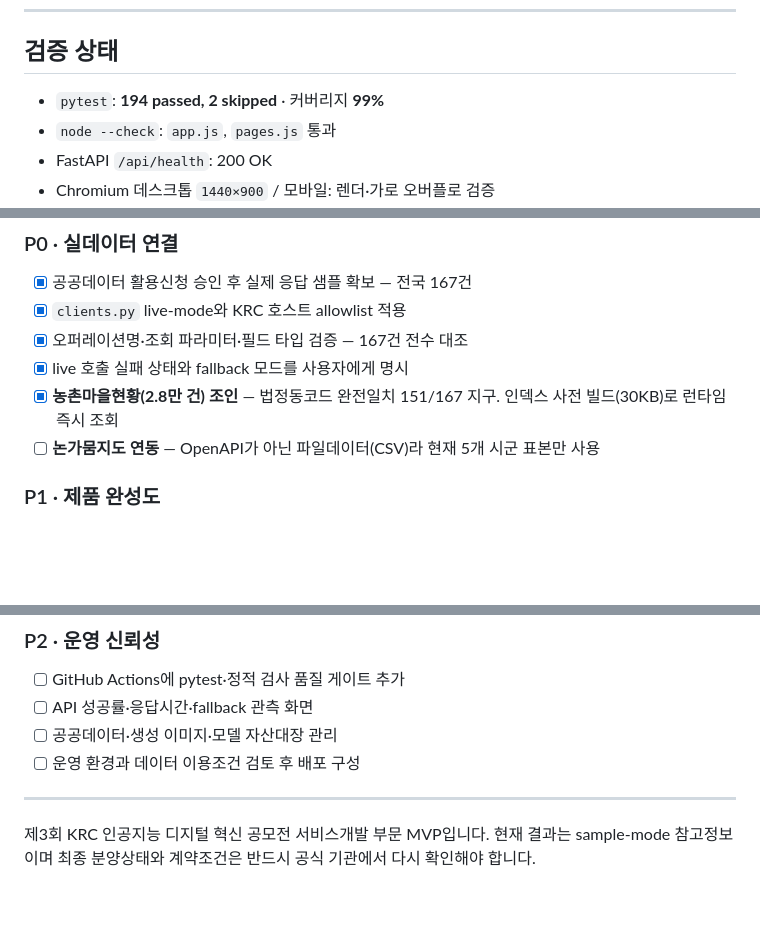
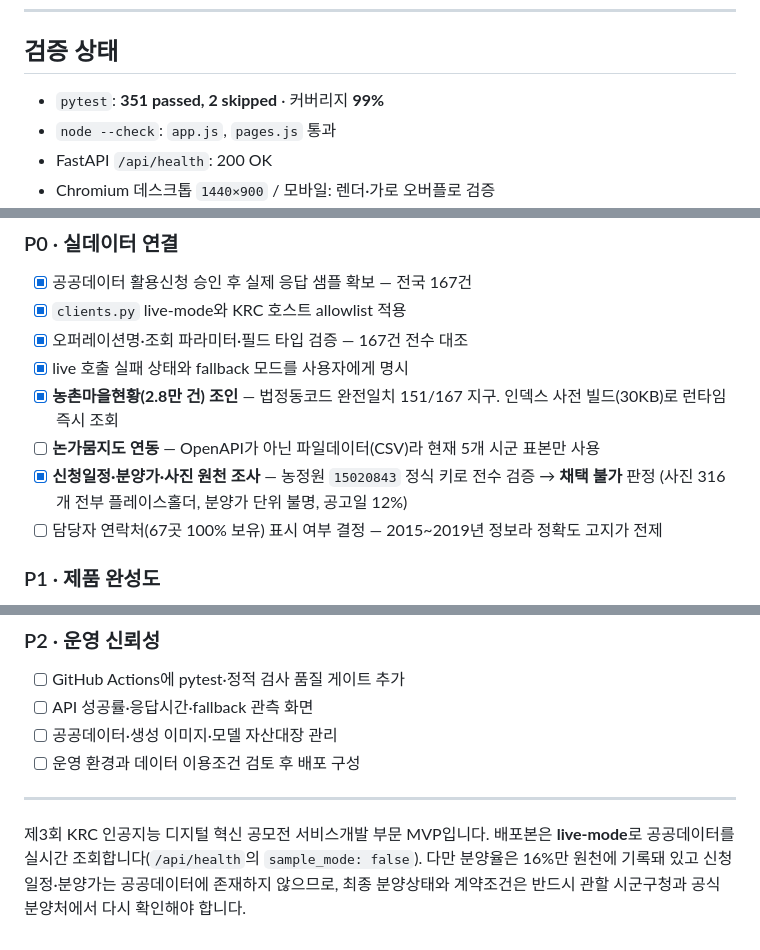
Before and after one commit to Aithor-organization/krc-jeonwonmaeul-finder, a Markdown page: README.md, 3 parts joined by grey strips. Drawn GitHub-style; blank space fills up the shorter version.

```diff
--- a/README.md
+++ b/README.md
@@ -366,7 +434,7 @@ docs/images/                  README용 페이지 캡처
 
 ## 검증 상태
 
-- `pytest`: **194 passed, 2 skipped** · 커버리지 **99%**
+- `pytest`: **351 passed, 2 skipped** · 커버리지 **99%**
 - `node --check`: `app.js`, `pages.js` 통과
 - FastAPI `/api/health`: 200 OK
 - Chromium 데스크톱 `1440×900` / 모바일: 렌더·가로 오버플로 검증
@@ -415,6 +499,8 @@ docs/images/                  README용 페이지 캡처
 - [x] live 호출 실패 상태와 fallback 모드를 사용자에게 명시
 - [x] **농촌마을현황(2.8만 건) 조인** — 법정동코드 완전일치 151/167 지구. 인덱스 사전 빌드(30KB)로 런타임 즉시 조회
 - [ ] **논가뭄지도 연동** — OpenAPI가 아닌 파일데이터(CSV)라 현재 5개 시군 표본만 사용
+- [x] **신청일정·분양가·사진 원천 조사** — 농정원 `15020843` 정식 키로 전수 검증 → **채택 불가** 판정 (사진 316개 전부 플레이스홀더, 분양가 단위 불명, 공고일 12%)
+- [ ] 담당자 연락처(67곳 100% 보유) 표시 여부 결정 — 2015~2019년 정보라 정확도 고지가 전제
 
 ### P1 · 제품 완성도
 
@@ -434,4 +520,4 @@ docs/images/                  README용 페이지 캡처
 
 ---
 
-제3회 KRC 인공지능 디지털 혁신 공모전 서비스개발 부문 MVP입니다. 현재 결과는 sample-mode 참고정보이며 최종 분양상태와 계약조건은 반드시 공식 기관에서 다시 확인해야 합니다.
+제3회 KRC 인공지능 디지털 혁신 공모전 서비스개발 부문 MVP입니다. 배포본은 **live-mode**로 공공데이터를 실시간 조회합니다(`/api/health`의 `sample_mode: false`). 다만 분양율은 16%만 원천에 기록돼 있고 신청일정·분양가는 공공데이터에 존재하지 않으므로, 최종 분양상태와 계약조건은 반드시 관할 시군구청과 공식 분양처에서 다시 확인해야 합니다.
```
Also changed, not shown: other parts of README.md (+84 -0 lines).
